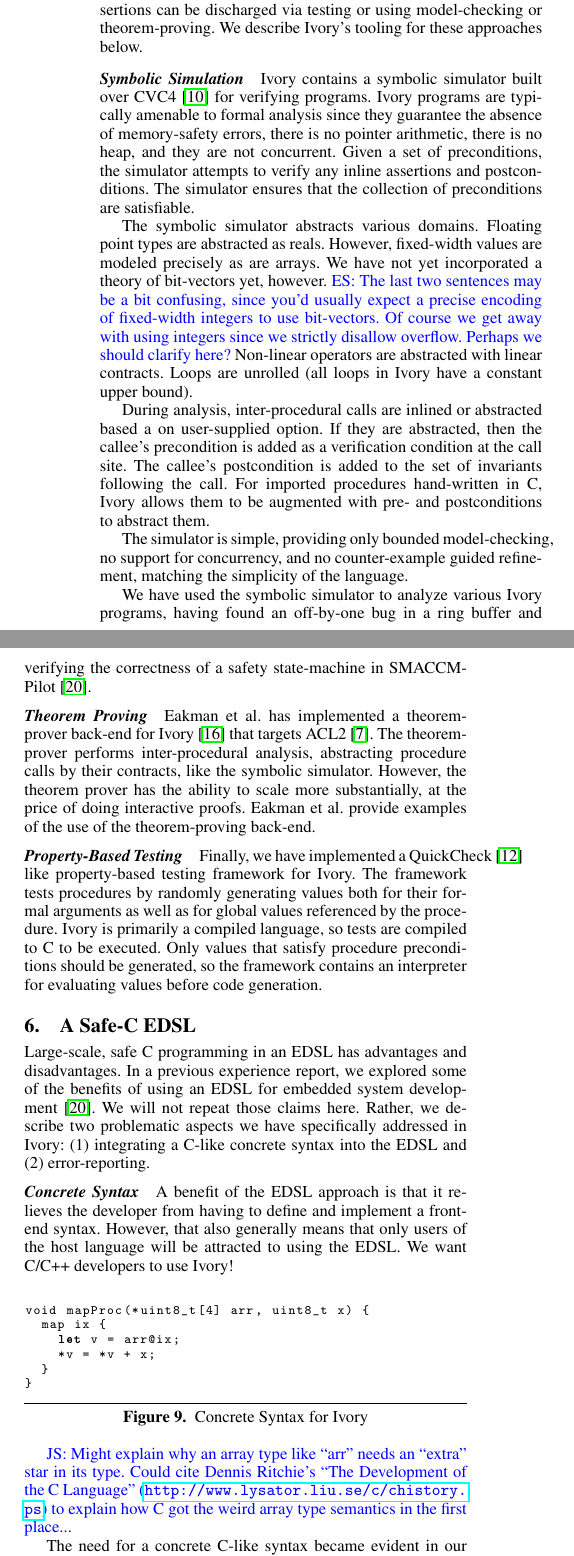
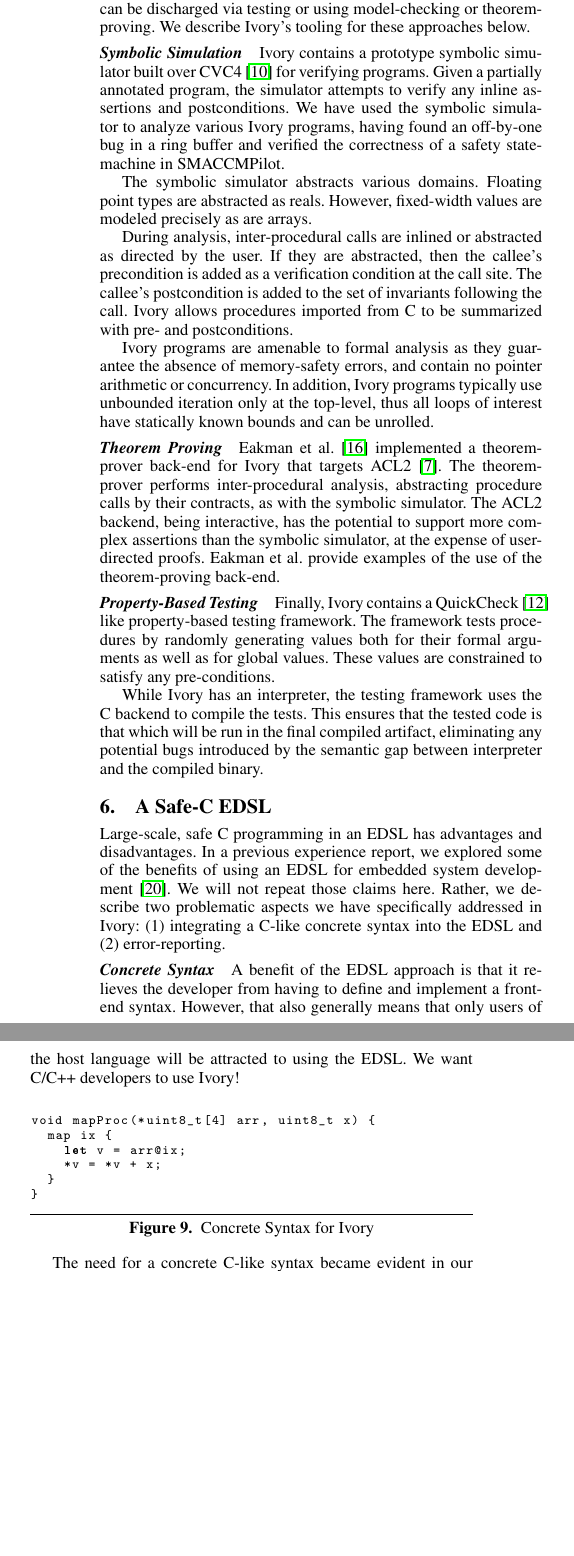
Before and after one commit to GaloisInc/ivory, a LaTeX paper (ivory-paper/ivory.tex, which reads ivory-paper/tools.tex): two parts of the columns of page 10 of 15 before the commit and two parts of the columns of page 10 of 14 after it, joined at a grey line, cut so that both start at the same text, the shorter picture padded with empty space. Compiled offline with pdfLaTeX; a missing font is replaced by an installed copy or a similar font.

Commit message:
ivory-paper: cleaned up tool section, one-column for the appendix.

```diff
--- a/ivory-paper/ivory.tex
+++ b/ivory-paper/ivory.tex
@@ -69,7 +69,7 @@
 \lstset{language=Ivory}
 
 \newboolean{td}
-  \setboolean{td}{true} % modify here
+  \setboolean{td}{false} % modify here
   \ifthenelse{\boolean{td}}
              {\newcommand{\pat}[1]{\textcolor{blue}{PH: #1}}
               \newcommand{\lee}[1]{\textcolor{blue}{LP: #1}}
--- a/ivory-paper/tools.tex
+++ b/ivory-paper/tools.tex
@@ -39,5 +39,5 @@ this check is handled by the platform-dependent macro
 \cd{COMPILER\_ASSERTS}; the response when a property is
-violated is platform-dependent, and may include logging, do-nothing, run a
+violated is platform-dependent, and may include logging, do-nothing, running a
 recovery procedure, and so forth.
 
 Ivory inserts correctness condition checks for the following conditions, as requested by
@@ -77,50 +85,59 @@ discharged via testing or using model-checking or theorem-proving. We describe
 Ivory's tooling for these approaches below.
 
 \paragraph{Symbolic Simulation}
-Ivory contains a symbolic simulator built over CVC4~\cite{cvc4} for verifying
-programs. Ivory programs are typically amenable to formal analysis since they
-guarantee the absence of memory-safety errors, there is no pointer arithmetic,
-there is no heap, and they are not concurrent. Given a set of preconditions, the
-simulator attempts to verify any inline assertions and postconditions. The
-simulator ensures that the collection of preconditions are satisfiable.
 
-The symbolic simulator abstracts various domains. Floating point types are
-abstracted as reals. However, fixed-width values are modeled precisely as are
-arrays. We have not yet incorporated a theory of bit-vectors yet,
-however. \eric{The last two sentences may be a bit confusing, since you'd usually expect a precise encoding of fixed-width integers to use bit-vectors. Of course we get away with using integers since we strictly disallow overflow. Perhaps we should clarify here?} Non-linear operators are abstracted with linear contracts. Loops are
-unrolled (all loops in Ivory have a constant upper bound).
+Ivory contains a prototype symbolic simulator built over
+CVC4~\cite{cvc4} for verifying programs.  Given a partially annotated
+program, the simulator attempts to verify any inline assertions and
+postconditions.  We have used the symbolic simulator to analyze
+various Ivory programs, having found an off-by-one bug in a ring
+buffer and verified the correctness of a safety state-machine in
+SMACCMPilot.
 
-During analysis, inter-procedural calls are inlined or abstracted based a on
-user-supplied option. If they are abstracted, then the callee's precondition is
-added as a verification condition at the call site. The callee's postcondition
-is added to the set of invariants following the call. For imported procedures
-hand-written in C, Ivory allows them to be augmented with pre- and
-postconditions to abstract them.
+The symbolic simulator abstracts various domains. Floating point types
+are abstracted as reals. However, fixed-width values are modeled
+precisely as are arrays.
 
-The simulator is simple, providing only bounded model-checking, no support for
-concurrency, and no counter-example guided refinement, matching the simplicity
-of the language.
+During analysis, inter-procedural calls are inlined or abstracted as
+directed by the user. If they are abstracted, then the callee's
+precondition is added as a verification condition at the call
+site. The callee's postcondition is added to the set of invariants
+following the call. Ivory allows procedures imported from C to be
+summarized with pre- and postconditions.
 
-We have used the symbolic simulator to analyze various Ivory programs, having
-found an off-by-one bug in a ring buffer and verifying the correctness of a
-safety state-machine in SMACCMPilot~\cite{smaccm}.
+Ivory programs are amenable to formal analysis as they guarantee the
+absence of memory-safety errors, and contain no pointer arithmetic or
+concurrency.  In addition, Ivory programs typically use unbounded
+iteration only at the top-level, thus all loops of interest have
+statically known bounds and can be unrolled.
+
+% The simulator ensures that the collection of preconditions are satisfiable.
+
+% The simulator is simple, providing only bounded model-checking, no support for
+% concurrency, and no counter-example guided refinement, matching the simplicity
+% of the language.
 
 \paragraph{Theorem Proving}
 
-Eakman~et~al. has implemented a theorem-prover back-end for
-Ivory~\cite{ivory-acl2} that targets ACL2~\cite{acl}. The theorem-prover
-performs inter-procedural analysis, abstracting procedure calls by their
-contracts, like the symbolic simulator. However, the theorem prover has the
-ability to scale more substantially, at the price of doing interactive
-proofs. Eakman~et~al. provide examples of the use of the theorem-proving
-back-end.
+Eakman~et~al.~\cite{ivory-acl2} implemented a theorem-prover back-end
+for Ivory that targets ACL2~\cite{acl}. The theorem-prover performs
+inter-procedural analysis, abstracting procedure calls by their
+contracts, as with the symbolic simulator. The ACL2 backend, being
+interactive, has the potential to support more complex assertions than
+the symbolic simulator, at the expense of user-directed
+proofs. Eakman~et~al. provide examples of the use of the
+theorem-proving back-end.
 
 \paragraph{Property-Based Testing}
 
-Finally, we have implemented a QuickCheck~\cite{qc} like property-based testing
-framework for Ivory. The framework tests procedures by randomly generating
-values both for their formal arguments as well as for global values referenced
-by the procedure. Ivory is primarily a compiled language, so tests are compiled
-to C to be executed. Only values that satisfy procedure preconditions should be
-generated, so the framework contains an interpreter for evaluating values before
-code generation.
+Finally, Ivory contains a QuickCheck~\cite{qc} like property-based
+testing framework.  The framework tests procedures by randomly
+generating values both for their formal arguments as well as for
+global values. These values are constrained to satisfy any
+pre-conditions.
+
+While Ivory has an interpreter, the testing framework uses the C
+backend to compile the tests.  This ensures that the tested code is
+that which will be run in the final compiled artifact, eliminating any
+potential bugs introduced by the semantic gap between interpreter and
+the compiled binary.
```
Also changed, not shown: ivory-paper/ivory.tex (1 more changed lines), ivory-paper/tools.tex (26 more changed lines).
